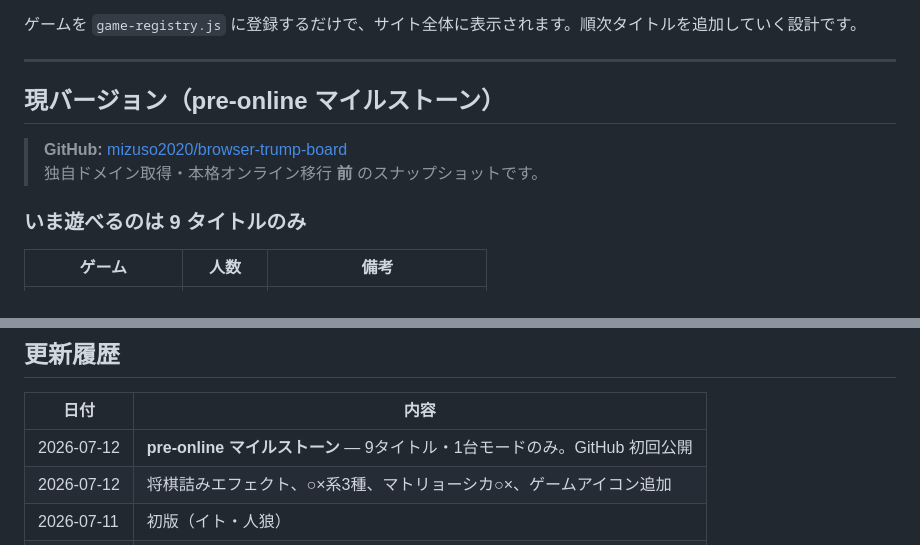
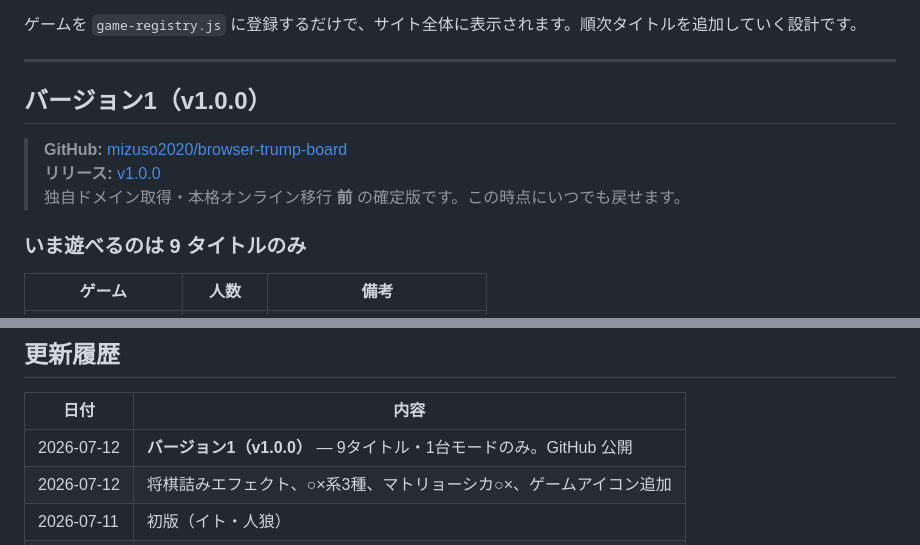
Before and after one commit to mizuso2020/browser-trump-board, a Markdown page: README.md, 2 parts joined by grey strips. Rendered like a GitHub page.

Commit message:
Label current state as Version 1 (v1.0.0).
Co-authored-by: Cursor <cursoragent@cursor.com>

```diff
--- a/README.md
+++ b/README.md
@@ -6,10 +6,11 @@
 
 ---
 
-## 現バージョン（pre-online マイルストーン）
+## バージョン1（v1.0.0）
 
 > **GitHub:** [mizuso2020/browser-trump-board](https://github.com/mizuso2020/browser-trump-board)
-> 独自ドメイン取得・本格オンライン移行 **前** のスナップショットです。
+> **リリース:** [v1.0.0](https://github.com/mizuso2020/browser-trump-board/releases/tag/v1.0.0)
+> 独自ドメイン取得・本格オンライン移行 **前** の確定版です。この時点にいつでも戻せます。
 
 ### いま遊べるのは 9 タイトルのみ
 
@@ -255,7 +256,7 @@ sudo systemctl reload nginx
 
 | 日付 | 内容 |
 |------|------|
-| 2026-07-12 | **pre-online マイルストーン** — 9タイトル・1台モードのみ。GitHub 初回公開 |
+| 2026-07-12 | **バージョン1（v1.0.0）** — 9タイトル・1台モードのみ。GitHub 公開 |
 | 2026-07-12 | 将棋詰みエフェクト、○×系3種、マトリョーシカ○×、ゲームアイコン追加 |
 | 2026-07-11 | 初版（イト・人狼） |
 | 2026-07-11 | ルームAPI・EC2デプロイ |
```
